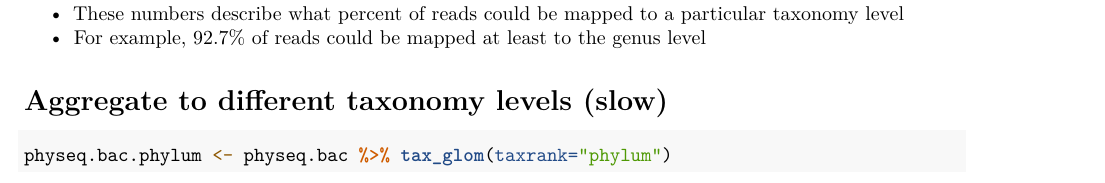
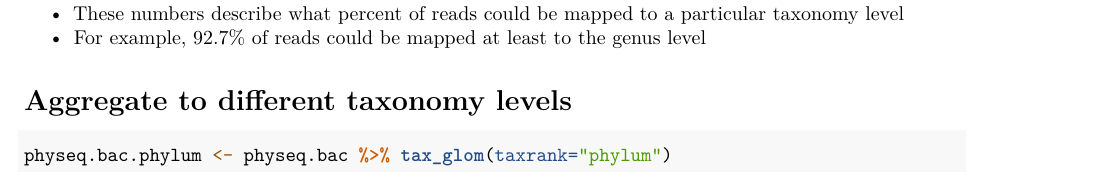
Before and after one commit to levlitichev/microbiome_analysis, an R Markdown document (kraken.Rmd): part of page 3 of 11, cut so that both start at the same text. Rendered offline with R 4.5, knitr and Pandoc, then LaTeX, with nearby package versions; some code elsewhere in the file could not run offline.

Commit message:
removed messages about aggregation being slow

````diff
--- a/kraken.Rmd
+++ b/kraken.Rmd
@@ -115,7 +115,7 @@ physeq.bac.tax.df.w.tax.sum <- data.frame(taxa.sum=taxa_sums(physeq.bac)) %>%
 * These numbers describe what percent of reads could be mapped to a particular taxonomy level
 * For example, 92.7% of reads could be mapped at least to the genus level
 
-# Aggregate to different taxonomy levels (slow)
+# Aggregate to different taxonomy levels
 
 ```{r}
 physeq.bac.phylum <- physeq.bac %>% tax_glom(taxrank="phylum")
````
Also changed, not shown: kraken.Rmd (2 more changed lines).
